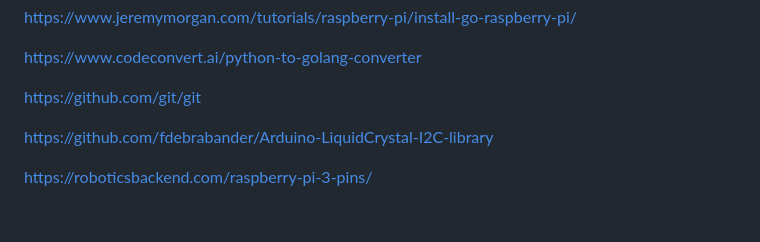
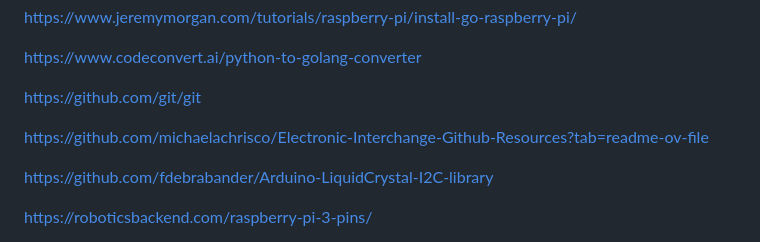
Before and after one commit to Com1Software/Go-Playground, a Markdown page: README.md, the part around the change. Rendered like a GitHub page; blank space fills up the shorter version.

```diff
--- a/README.md
+++ b/README.md
@@ -21,6 +21,8 @@ https://www.jeremymorgan.com/tutorials/raspberry-pi/install-go-raspberry-pi/
 https://www.codeconvert.ai/python-to-golang-converter
 
 https://github.com/git/git
+
+https://github.com/michaelachrisco/Electronic-Interchange-Github-Resources?tab=readme-ov-file
 
 https://github.com/fdebrabander/Arduino-LiquidCrystal-I2C-library
 
```
